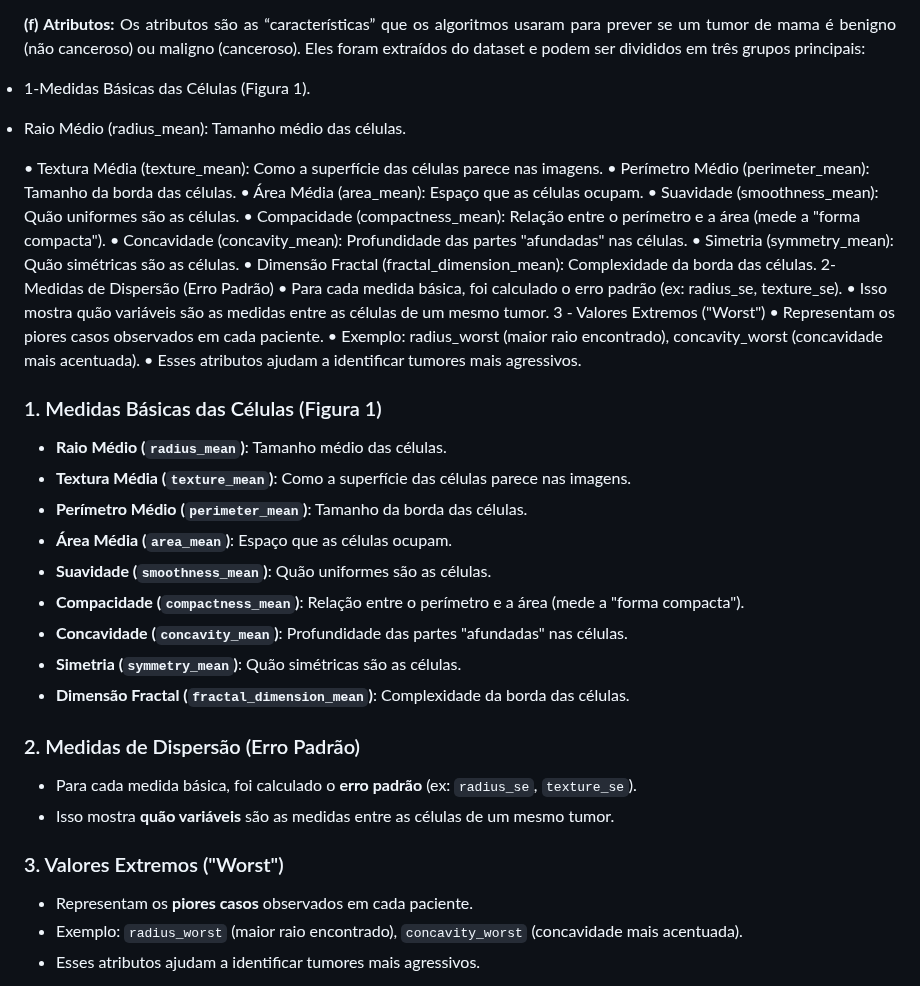
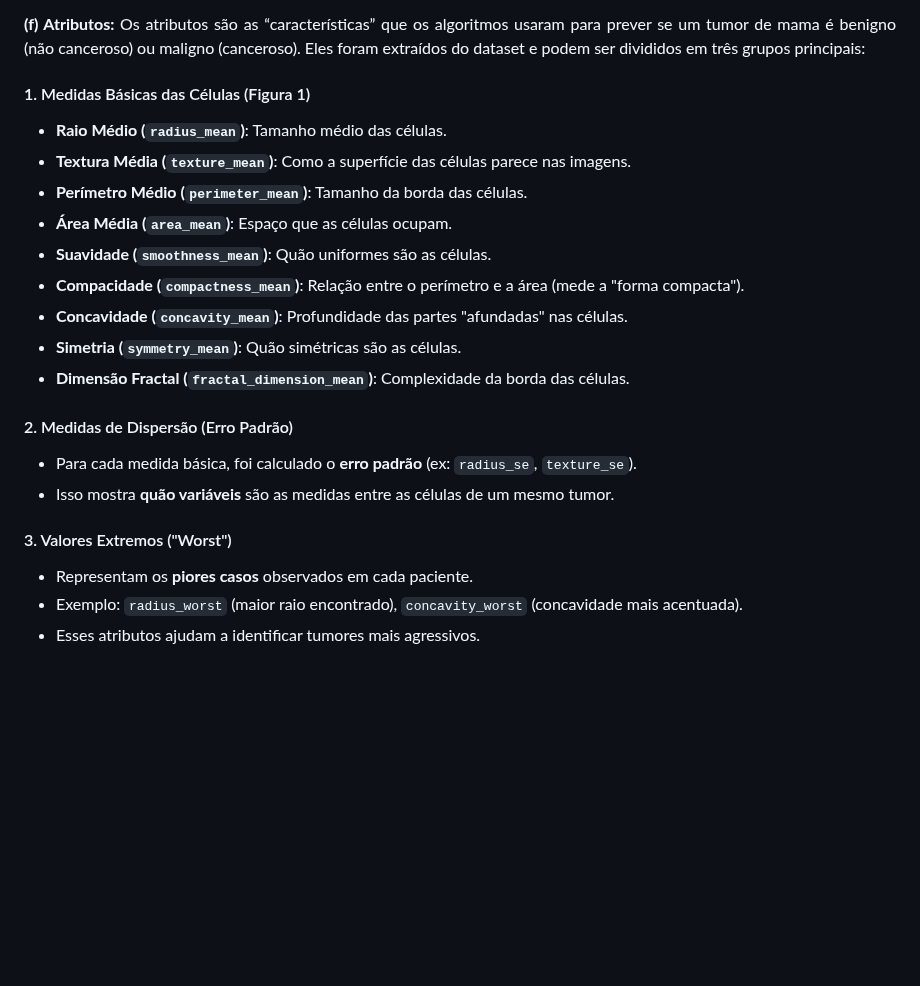
Before and after one commit to tbrayon/Deteccao-de-Cancer-Colorretal, a Markdown page: docs/contexto.md, the part around the change. GitHub-like rendering; blank space fills up the shorter version.

```diff
--- a/docs/contexto.md
+++ b/docs/contexto.md
@@ -159,25 +159,8 @@ Nesta seção, deverão ser descritas outras abordagens identificadas na literat
 <b>(e) Resultados Obtidos:</b> Ao analisar os resultados obtidos pelos algoritmos de Machine Learning aplicados, foi possível concluir que o SVM (Máquina de Vetores de Suporte) obteve um resultado superior quando trabalhado com previsores escalonados (características ajustadas para ficarem na mesma escala), tendo a maior taxa de assertividade de todos os testes realizados, de 97,88%. Já com os previsores comuns, o melhor resultado é do apresentado pelo algoritmo Naive Bayes, que obteve um resultado superior, de 93,82% de assertividade. Portanto, ao analisar os resultados obtidos, o mais recomendado para se utilizar seria o algoritmo SVM com os previsores escalonados.</p>
 
 <p align="justify"><b>(f) Atributos:</b> Os atributos são as “características” que os algoritmos usaram para prever se um tumor de mama é benigno (não canceroso) ou maligno (canceroso). Eles foram extraídos do dataset e podem ser divididos em três grupos principais:</p>
-<li>1-Medidas Básicas das Células (Figura 1).</li>
-<p><li>Raio Médio (radius_mean): Tamanho médio das células.</li></p>
-    • Textura Média (texture_mean): Como a superfície das células parece nas imagens.
-    • Perímetro Médio (perimeter_mean): Tamanho da borda das células.
-    • Área Média (area_mean): Espaço que as células ocupam.
-    • Suavidade (smoothness_mean): Quão uniformes são as células.
-    • Compacidade (compactness_mean): Relação entre o perímetro e a área (mede a "forma compacta").
-    • Concavidade (concavity_mean): Profundidade das partes "afundadas" nas células.
-    • Simetria (symmetry_mean): Quão simétricas são as células.
-    • Dimensão Fractal (fractal_dimension_mean): Complexidade da borda das células.
-2- Medidas de Dispersão (Erro Padrão)
-    • Para cada medida básica, foi calculado o erro padrão (ex: radius_se, texture_se).
-    • Isso mostra quão variáveis são as medidas entre as células de um mesmo tumor.
-3 - Valores Extremos ("Worst")
-    • Representam os piores casos observados em cada paciente.
-    • Exemplo: radius_worst (maior raio encontrado), concavity_worst (concavidade mais acentuada).
-    • Esses atributos ajudam a identificar tumores mais agressivos.
 
-### 1. Medidas Básicas das Células (Figura 1)
+#### 1. Medidas Básicas das Células (Figura 1)
 - **Raio Médio (`radius_mean`)**: Tamanho médio das células.
 - **Textura Média (`texture_mean`)**: Como a superfície das células parece nas imagens.
 - **Perímetro Médio (`perimeter_mean`)**: Tamanho da borda das células.
@@ -188,11 +171,11 @@ Nesta seção, deverão ser descritas outras abordagens identificadas na literat
 - **Simetria (`symmetry_mean`)**: Quão simétricas são as células.
 - **Dimensão Fractal (`fractal_dimension_mean`)**: Complexidade da borda das células.
 
-### 2. Medidas de Dispersão (Erro Padrão)
+#### 2. Medidas de Dispersão (Erro Padrão)
 - Para cada medida básica, foi calculado o **erro padrão** (ex: `radius_se`, `texture_se`).
 - Isso mostra **quão variáveis** são as medidas entre as células de um mesmo tumor.
 
-### 3. Valores Extremos ("Worst")
+#### 3. Valores Extremos ("Worst")
 - Representam os **piores casos** observados em cada paciente.
 - Exemplo: `radius_worst` (maior raio encontrado), `concavity_worst` (concavidade mais acentuada).
 - Esses atributos ajudam a identificar tumores mais agressivos.
```
